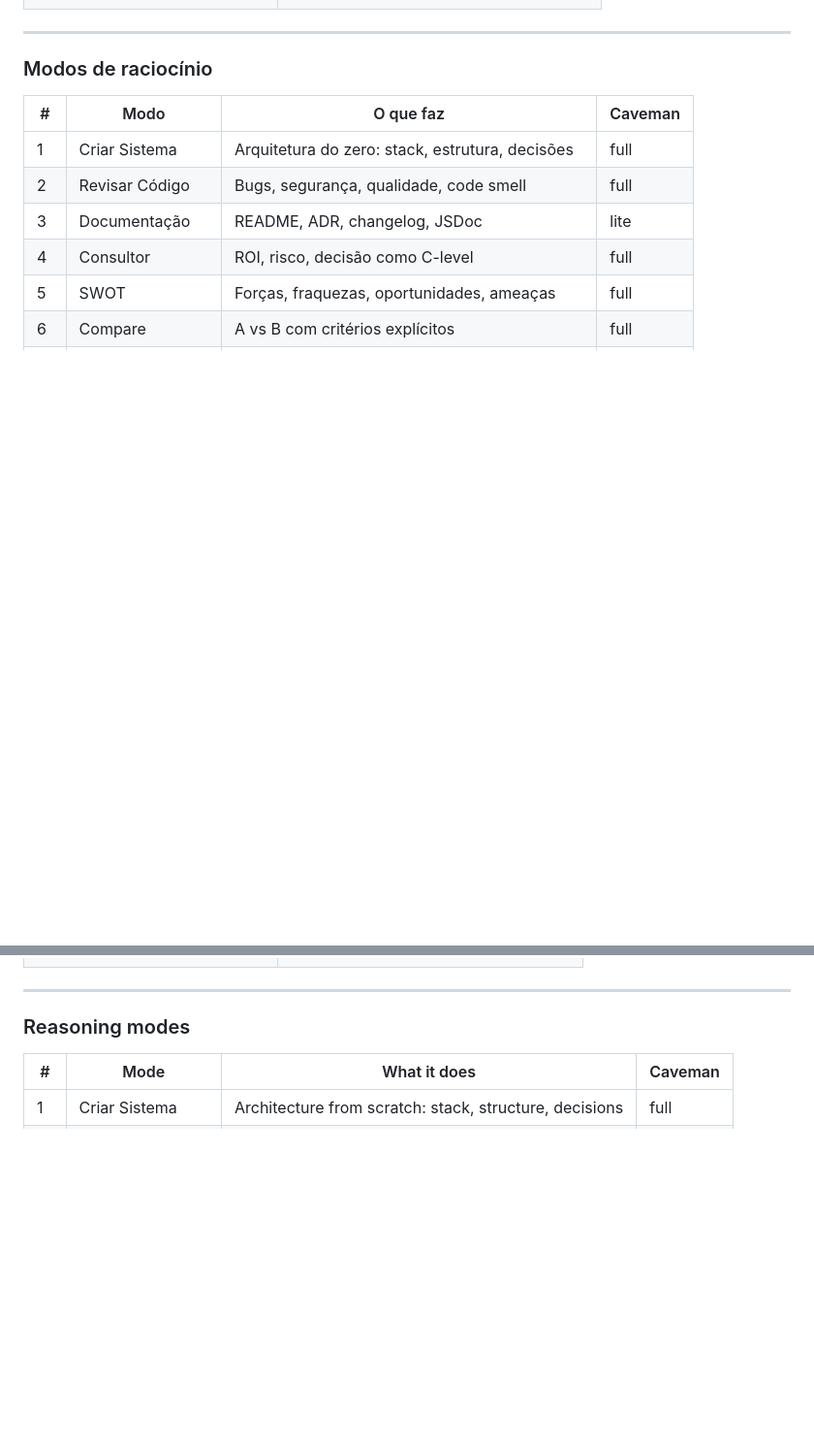
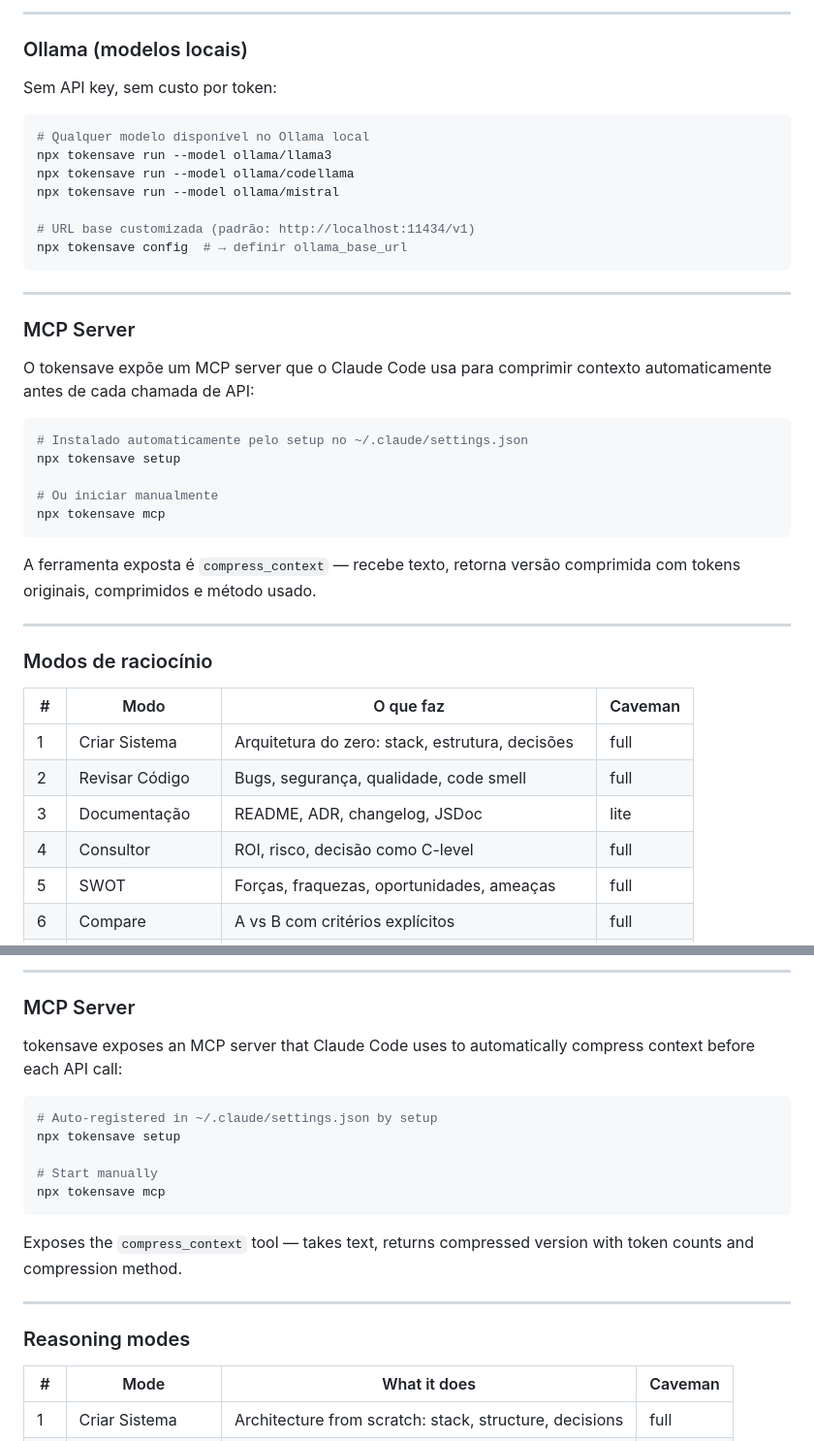
Before and after one commit to DiegoLial/tokensave, a Markdown page: README.md, 2 parts joined by grey strips. Shown at 97% size. Rendered like a GitHub page; blank space fills up the shorter version.

````diff
--- a/README.md
+++ b/README.md
@@ -256,3 +313,34 @@ tokensave/
+---
+
+### Ollama (modelos locais)
+
+Sem API key, sem custo por token:
+
+```bash
+# Qualquer modelo disponível no Ollama local
+npx tokensave run --model ollama/llama3
+npx tokensave run --model ollama/codellama
+npx tokensave run --model ollama/mistral
+
+# URL base customizada (padrão: http://localhost:11434/v1)
+npx tokensave config  # → definir ollama_base_url
+```
+
+---
+
+### MCP Server
+
+O tokensave expõe um MCP server que o Claude Code usa para comprimir contexto automaticamente antes de cada chamada de API:
+
+```bash
+# Instalado automaticamente pelo setup no ~/.claude/settings.json
+npx tokensave setup
+
+# Ou iniciar manualmente
+npx tokensave mcp
+```
+
+A ferramenta exposta é `compress_context` — recebe texto, retorna versão comprimida com tokens originais, comprimidos e método usado.
 
 ---
 
@@ -578,3 +733,18 @@ tokensave/
+---
+
+### MCP Server
+
+tokensave exposes an MCP server that Claude Code uses to automatically compress context before each API call:
+
+```bash
+# Auto-registered in ~/.claude/settings.json by setup
+npx tokensave setup
+
+# Start manually
+npx tokensave mcp
+```
+
+Exposes the `compress_context` tool — takes text, returns compressed version with token counts and compression method.
 
 ---
 
````
Also changed, not shown: other parts of README.md (+130 -6 lines).
